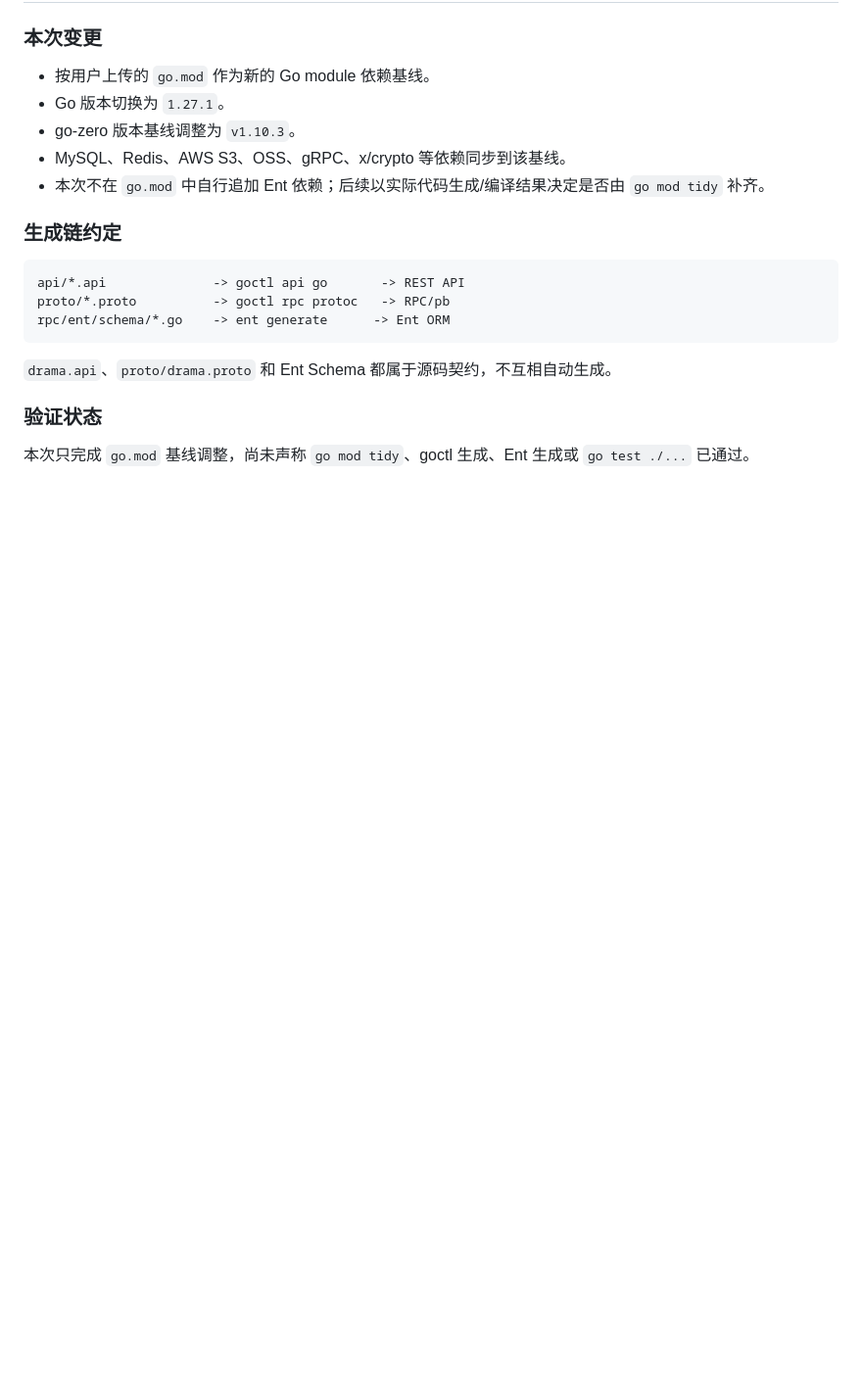
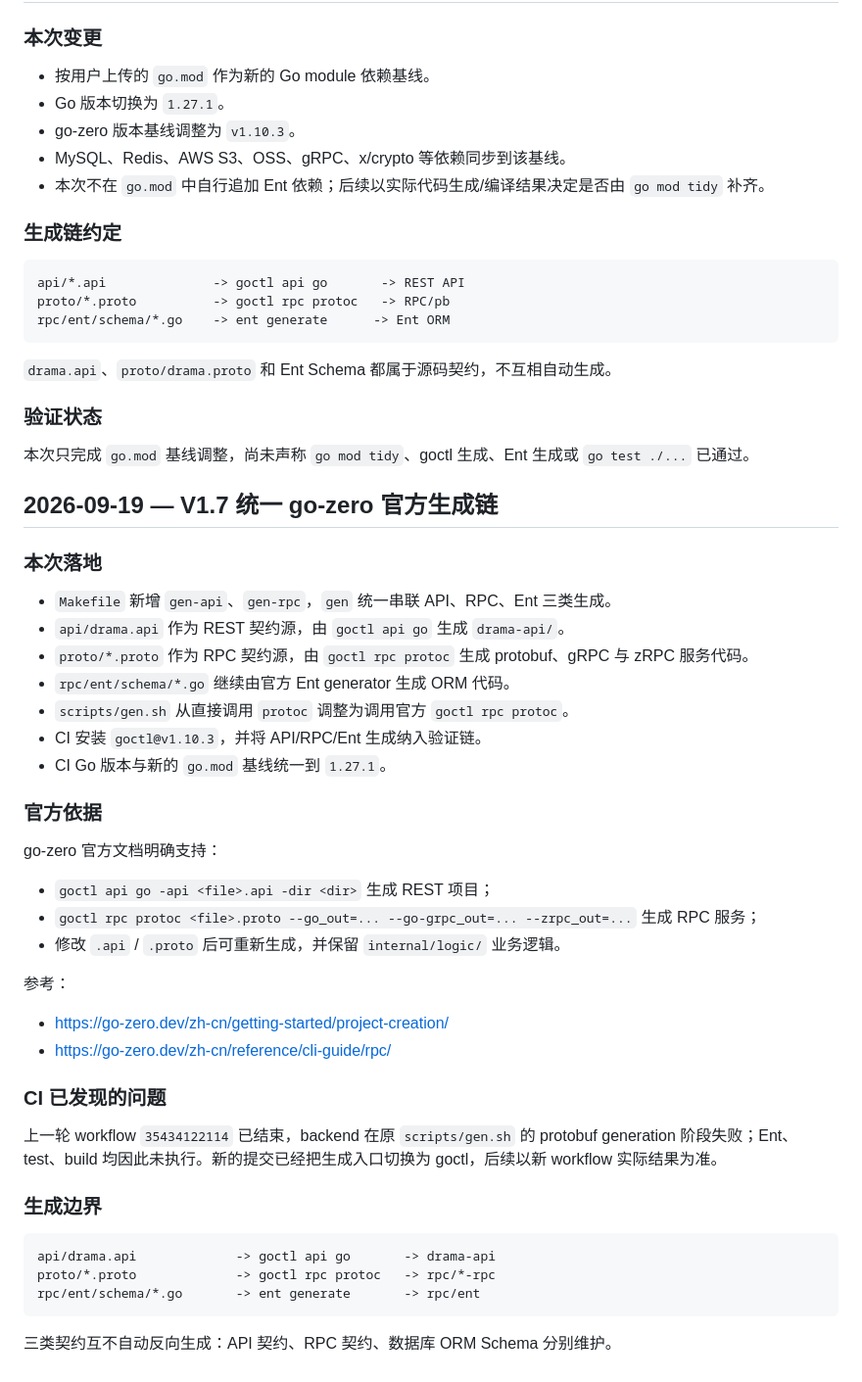
Before and after one commit to jackjie20162/short-drama-recommend, a Markdown page: docs/14-development-log.md, the part around the change. Shown at 98% size. GitHub-like rendering; blank space fills up the shorter version.

Commit message:
docs: record official go-zero generation chain

````diff
--- a/docs/14-development-log.md
+++ b/docs/14-development-log.md
@@ -220,3 +220,42 @@ rpc/ent/schema/*.go    -> ent generate      -> Ent ORM
 ### 验证状态
 
 本次只完成 `go.mod` 基线调整，尚未声称 `go mod tidy`、goctl 生成、Ent 生成或 `go test ./...` 已通过。
+
+
+## 2026-09-19 — V1.7 统一 go-zero 官方生成链
+
+### 本次落地
+
+- `Makefile` 新增 `gen-api`、`gen-rpc`，`gen` 统一串联 API、RPC、Ent 三类生成。
+- `api/drama.api` 作为 REST 契约源，由 `goctl api go` 生成 `drama-api/`。
+- `proto/*.proto` 作为 RPC 契约源，由 `goctl rpc protoc` 生成 protobuf、gRPC 与 zRPC 服务代码。
+- `rpc/ent/schema/*.go` 继续由官方 Ent generator 生成 ORM 代码。
+- `scripts/gen.sh` 从直接调用 `protoc` 调整为调用官方 `goctl rpc protoc`。
+- CI 安装 `goctl@v1.10.3`，并将 API/RPC/Ent 生成纳入验证链。
+- CI Go 版本与新的 `go.mod` 基线统一到 `1.27.1`。
+
+### 官方依据
+
+go-zero 官方文档明确支持：
+
+- `goctl api go -api <file>.api -dir <dir>` 生成 REST 项目；
+- `goctl rpc protoc <file>.proto --go_out=... --go-grpc_out=... --zrpc_out=...` 生成 RPC 服务；
+- 修改 `.api` / `.proto` 后可重新生成，并保留 `internal/logic/` 业务逻辑。
+
+参考：
+- https://go-zero.dev/zh-cn/getting-started/project-creation/
+- https://go-zero.dev/zh-cn/reference/cli-guide/rpc/
+
+### CI 已发现的问题
+
+上一轮 workflow `35434122114` 已结束，backend 在原 `scripts/gen.sh` 的 protobuf generation 阶段失败；Ent、test、build 均因此未执行。新的提交已经把生成入口切换为 goctl，后续以新 workflow 实际结果为准。
+
+### 生成边界
+
+```text
+api/drama.api             -> goctl api go       -> drama-api
+proto/*.proto             -> goctl rpc protoc   -> rpc/*-rpc
+rpc/ent/schema/*.go       -> ent generate       -> rpc/ent
+```
+
+三类契约互不自动反向生成：API 契约、RPC 契约、数据库 ORM Schema 分别维护。
````
